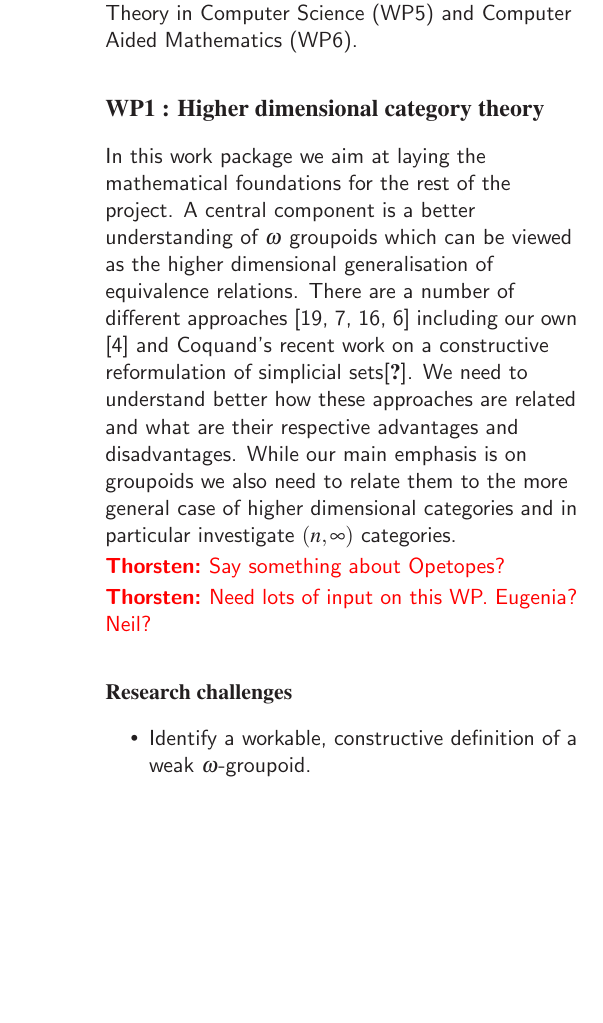
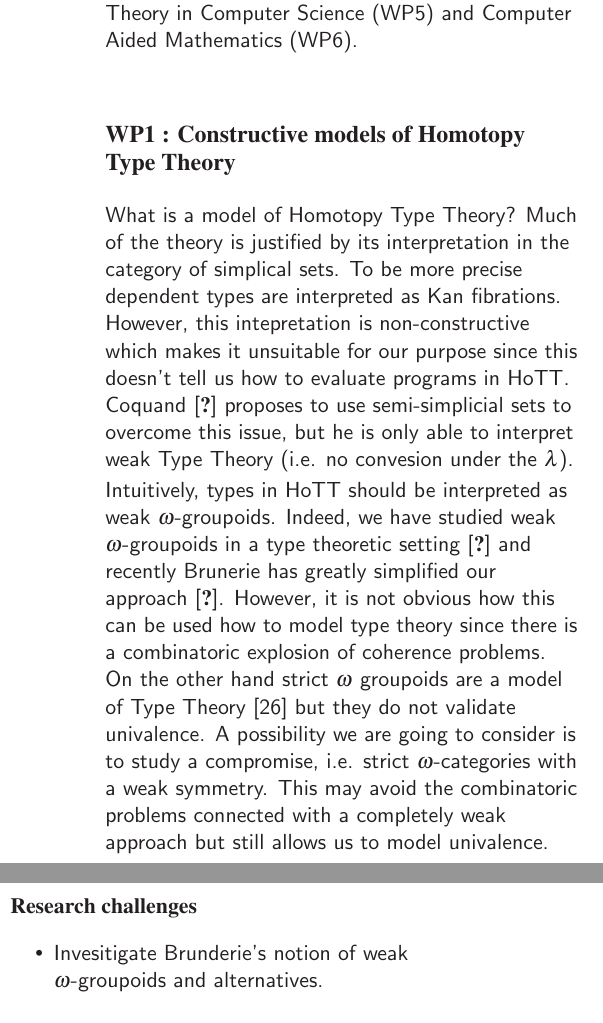
Before and after one commit to oxr/hdtt230712, a LaTeX document (proposal.tex): part of one column of page 4 of 7 before the commit and two parts of the columns of page 4 of 7 after it, the two joined at a grey line, cut so that both start at the same text, the shorter picture padded with empty space. Compiled offline with LaTeX, dvips and Ghostscript.

Commit message:
starbucks monday

```diff
--- a/proposal.tex
+++ b/proposal.tex
@@ -334,30 +334,35 @@ plan to conduct a number of case studies evaluating the potential
 impact of Higher-dimensional Type Theory in Computer Science (WP5) and
 Computer Aided Mathematics (WP6).
 
-\subsection*{WP1 : Higher dimensional category theory}
+\subsection*{WP1 : Constructive models of Homotopy Type Theory}
 \label{sec:wp:qio}
 
-In this work package we aim at laying the mathematical foundations for
-the rest of the project. A central component is a better understanding
-of $\omega$ groupoids which can be viewed as the higher dimensional
-generalisation of equivalence relations. There are a number of
-different approaches \cite{leinster:survey,batanin:monoidal,joyal02:quasicategories,baezDolan:opetopes} including our own
-\cite{altenRypacek:weakOmegaGrp} and Coquand's recent work on a constructive reformulation
-of simplicial sets\cite{??}. We need to understand better how these approaches
-are related and what are their respective advantages and
-disadvantages. While our main emphasis is on groupoids we also need to
-relate them to the more general case of higher dimensional categories
-and in particular investigate $(n,\infty)$ categories.
+What is a model of Homotopy Type Theory? Much of the theory is
+justified by its interpretation in the category of simplical sets. To
+be more precise dependent types are interpreted as Kan fibrations.
+However, this intepretation is non-constructive which makes it
+unsuitable for our purpose since this doesn't tell us how to evaluate
+programs in HoTT. Coquand \cite{coquand:semi} proposes to use
+semi-simplicial sets to overcome this issue, but he is only able to
+interpret weak Type Theory (i.e. no convesion under the $\lambda$).
 
-\txa{Say something about Opetopes?}
-
-\txa{Need lots of input on this WP. Eugenia? Neil?}
+Intuitively, types in HoTT should be interpreted as weak
+$\omega$-groupoids. Indeed, we have studied weak $\omega$-groupoids
+in a type theoretic setting \cite{altiRypacek:weakOmegaGrp} and
+recently Brunerie has greatly simplified our approach
+\cite{brunery:wgpds}. However, it is not obvious how this can be used
+how to model type theory since there is a combinatoric explosion of
+coherence problems. On the other hand strict $\omega$ groupoids are a model of Type
+Theory \cite{Warren:PhD} but they do not validate univalence. A
+possibility we are going to consider is to study a
+compromise, i.e. strict $\omega$-categories with a weak symmetry.
+This may avoid the combinatoric problems connected with a completely
+weak approach but still allows us to model univalence.
 
 \subsubsection*{Research challenges}
 \label{sec:rsearch-challenges}
 \begin{itemize}
-\item Identify a workable, constructive definition of a weak
-$\omega$-groupoid.
+\item Invesitigate Brunderie's notion of weak $\omega$-groupoids and alternatives.
 \item Relate this to existing approaches to $\omega$-categories and
   groupoids based on contractible operads.
 \item Relate the notion the simplicial approach to $\omega$-groupoid.
```
